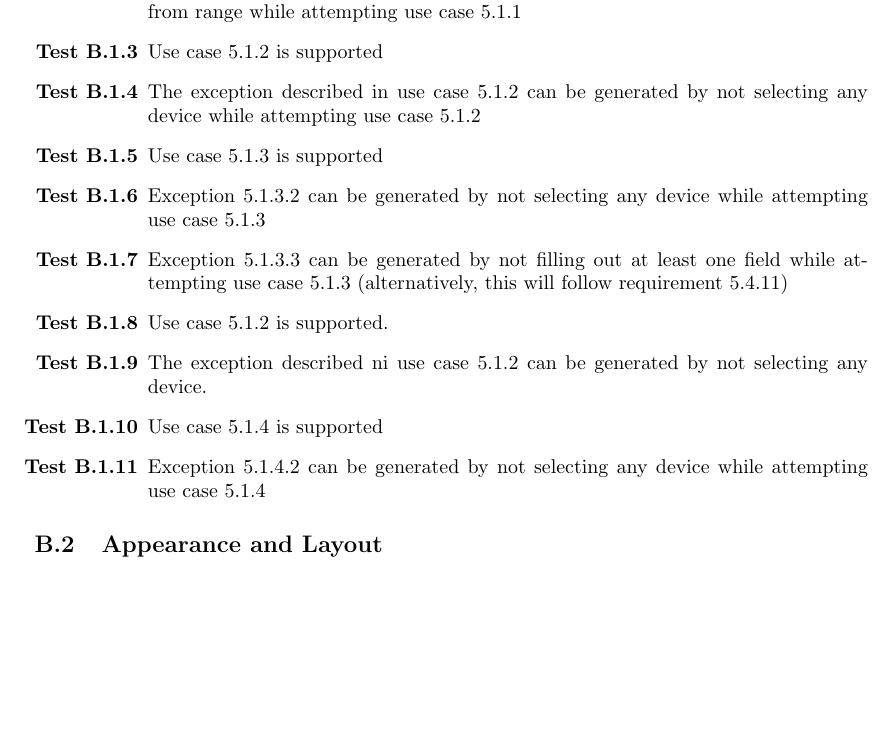
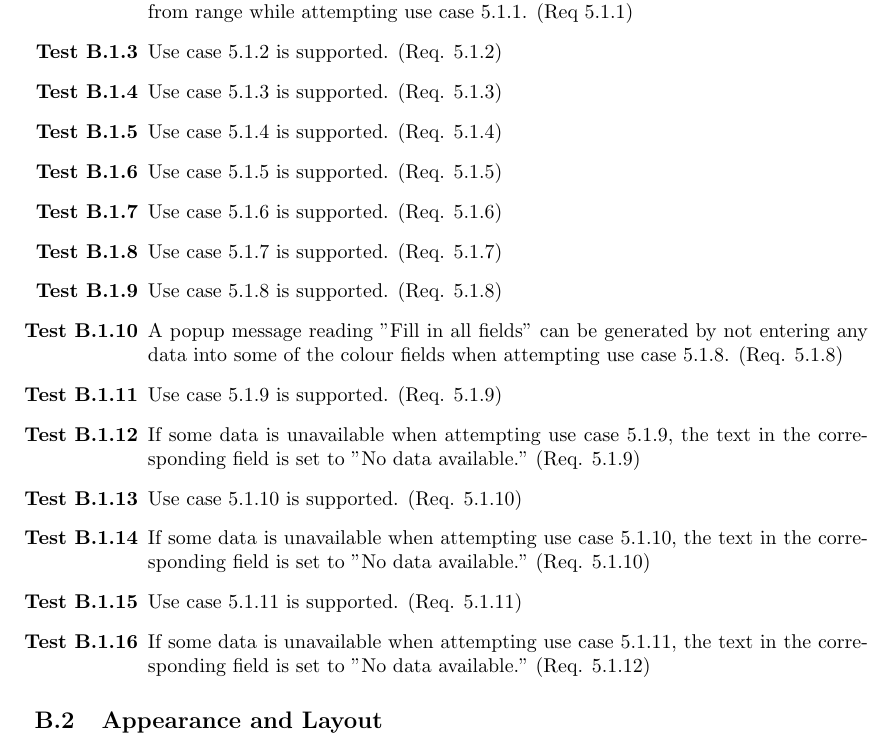
Before and after one commit to ockka/ETSN05-Group2, a LaTeX document (docs/SVVS_vers01.tex): part of page 8 of 9, cut so that both start at the same text, the shorter picture padded with empty space. Compiled offline with pdfLaTeX.

Commit message:
PUSS154213 v0.1: Updated the system tests according to the new use cases in PUSS154212.

```diff
--- a/docs/SVVS_vers01.tex
+++ b/docs/SVVS_vers01.tex
@@ -240,22 +240,36 @@ This is appendix B where we list all system test specifications.
 
 \subsection{Use Cases}
 \begin{testlist}
-	\item Use case 5.1.1 is supported
-	\item The exception described in use case 5.1.1 can be generated by removing the devices from range while attempting use case 5.1.1
+	\item Use case 5.1.1 is supported. (Req. 5.1.1)
+	\item The exception described in use case 5.1.1 can be generated by removing the devices from range while attempting use case 5.1.1. (Req 5.1.1)
 
-	\item Use case 5.1.2 is supported
-	\item The exception described in use case 5.1.2 can be generated by not selecting any device while attempting use case 5.1.2
+	\item Use case 5.1.2 is supported. (Req. 5.1.2)
 
-	\item Use case 5.1.3 is supported
-	\item Exception 5.1.3.2 can be generated by not selecting any device while attempting use case 5.1.3
-	\item Exception 5.1.3.3 can be generated by not filling out at least one field while attempting use case	5.1.3 (alternatively, this will follow requirement 5.4.11)
+	\item Use case 5.1.3 is supported. (Req. 5.1.3)
 
-	\item Use case 5.1.2 is supported.
-	\item The exception described ni use case 5.1.2 can be generated by not selecting any device.
+	\item Use case 5.1.4 is supported. (Req. 5.1.4)
 
-	\item Use case 5.1.4 is supported
-	\item Exception 5.1.4.2 can be generated by not selecting any device while attempting use case 5.1.4
+	\item Use case 5.1.5 is supported. (Req. 5.1.5)
 
+	\item Use case 5.1.6 is supported. (Req. 5.1.6)
+
+	\item Use case 5.1.7 is supported. (Req. 5.1.7)
+
+	\item Use case 5.1.8 is supported. (Req. 5.1.8)
+
+	\item A popup message reading "Fill in all fields" can be generated by not entering any data into some of the colour fields when attempting use case 5.1.8. (Req. 5.1.8)
+
+	\item Use case 5.1.9 is supported. (Req. 5.1.9)
+
+	\item If some data is unavailable when attempting use case 5.1.9, the text in the corresponding field is set to "No data available." (Req. 5.1.9)
+
+	\item Use case 5.1.10 is supported. (Req. 5.1.10)
+
+	\item If some data is unavailable when attempting use case 5.1.10, the text in the corresponding field is set to "No data available." (Req. 5.1.10)
+
+	\item Use case 5.1.11 is supported. (Req. 5.1.11)
+
+	\item If some data is unavailable when attempting use case 5.1.11, the text in the corresponding field is set to "No data available." (Req. 5.1.12)
 \end{testlist}
 
 \subsection{Appearance and Layout}
```
